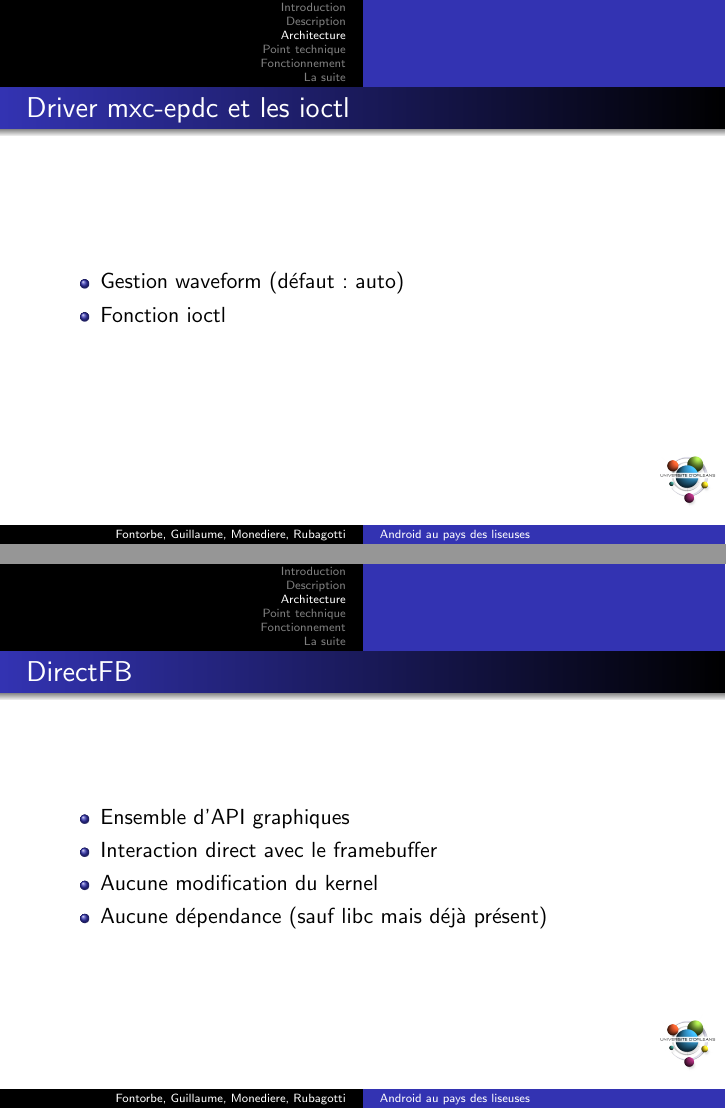
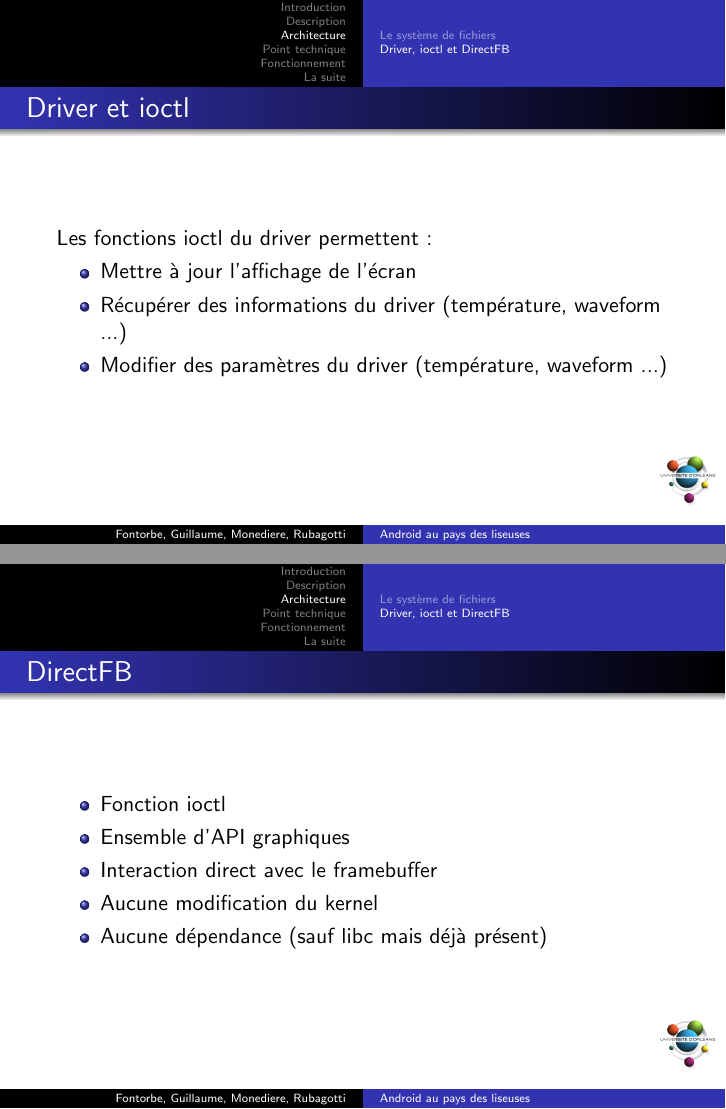
Before and after one commit to jordan-fontorbe/TER, LaTeX slides (Slides/slides-TER.tex, which reads Slides/archi.tex): pages 9 and 10 of 14, joined at a grey line. Compiled offline with pdfLaTeX.

Commit message:
Correction diapo archi

```diff
--- a/Slides/archi.tex
+++ b/Slides/archi.tex
@@ -1,4 +1,5 @@
 \section{Architecture}
+\subsection{Le système de fichiers}
 \begin{frame}
 \frametitle{Image de base}
 
@@ -22,12 +23,16 @@
 
 \end{frame}
 
+\subsection{Driver, ioctl et DirectFB}
+
 \begin{frame}
-\frametitle{Driver mxc-epdc et les ioctl}
+\frametitle{Driver et ioctl}
 
+Les fonctions ioctl du driver permettent :
 \begin{itemize}
-\item Gestion waveform (défaut : auto)
-\item Fonction ioctl
+\item Mettre à jour l'affichage de l'écran
+\item Récupérer des informations du driver (température, waveform ...)
+\item Modifier des paramètres du driver (température, waveform ...)
 \end{itemize}
 
 \end{frame}
@@ -36,6 +41,7 @@
 \frametitle{DirectFB}
 
 \begin{itemize}
+\item Fonction ioctl
 \item Ensemble d'API graphiques
 \item Interaction direct avec le framebuffer
 \item Aucune modification du kernel
```
